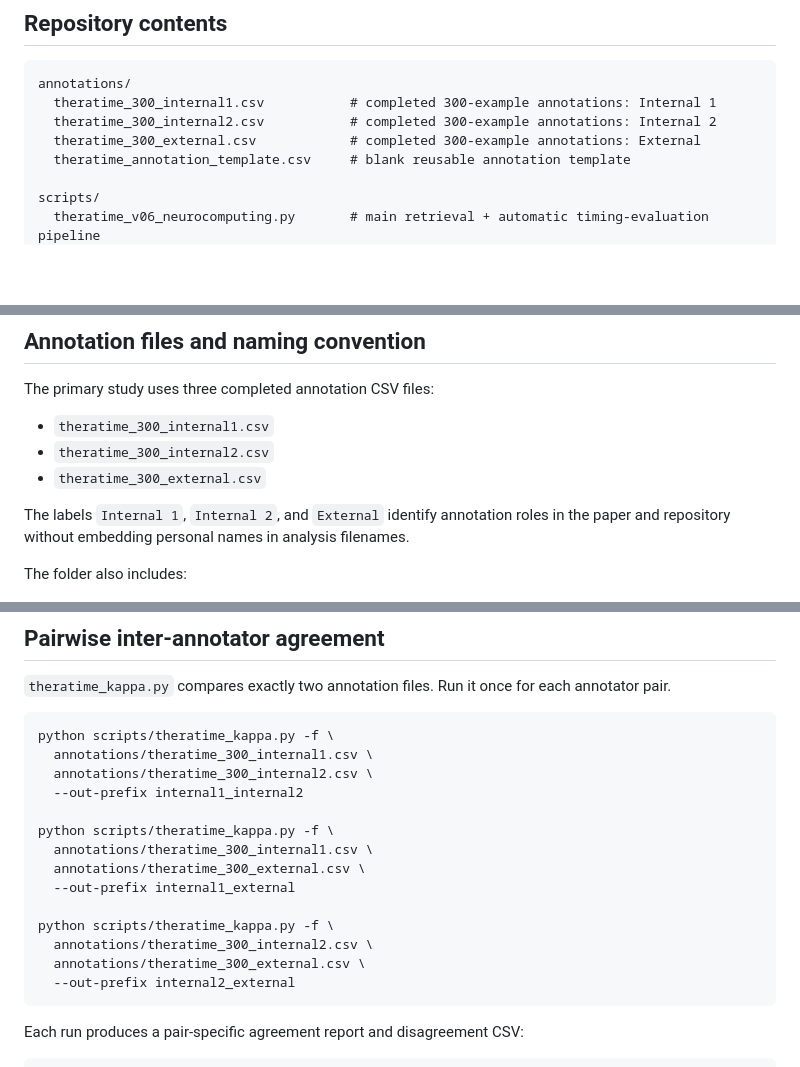
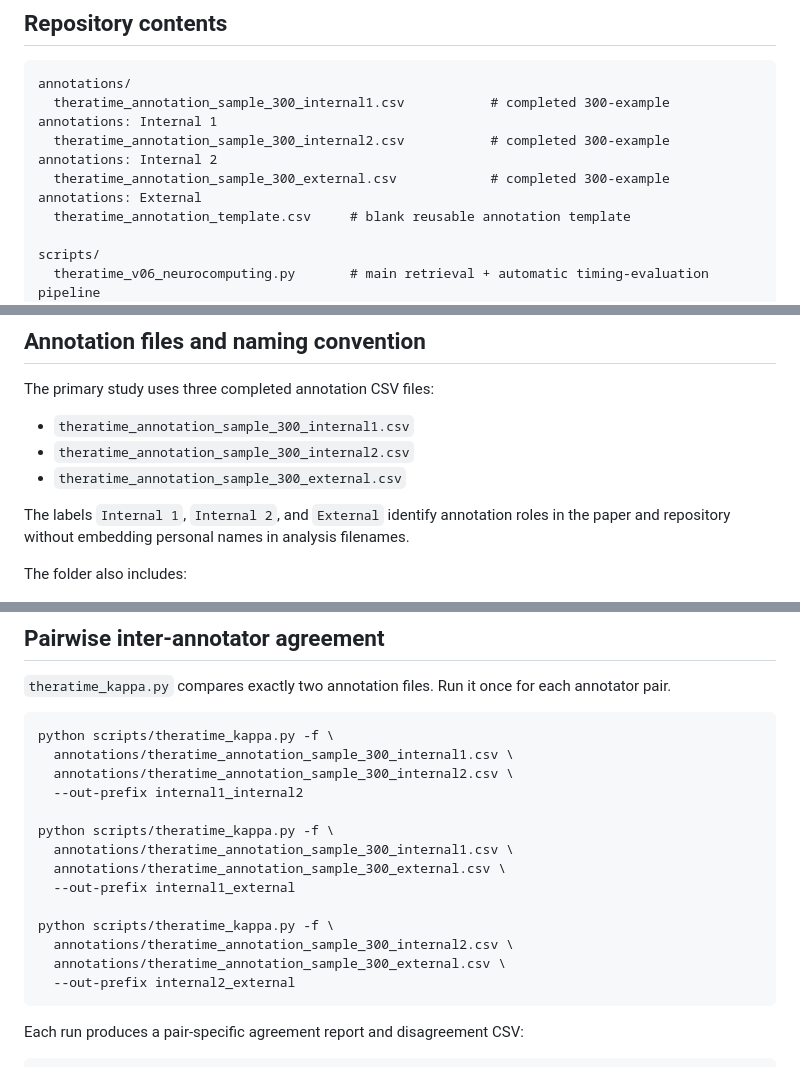
Before and after one commit to briouyaasmae/theratime, a Markdown page: README.md, 3 parts joined by grey strips. Rendered like a GitHub page; blank space fills up the shorter version.

Commit message:
Revise annotation file names in README
Updated annotation file names in README to reflect new naming convention.

````diff
--- a/README.md
+++ b/README.md
@@ -20,9 +20,9 @@ It is not a therapy chatbot, not a clinical decision-support system, and not val
 
 ```text
 annotations/
-  theratime_300_internal1.csv           # completed 300-example annotations: Internal 1
-  theratime_300_internal2.csv           # completed 300-example annotations: Internal 2
-  theratime_300_external.csv            # completed 300-example annotations: External
+  theratime_annotation_sample_300_internal1.csv           # completed 300-example annotations: Internal 1
+  theratime_annotation_sample_300_internal2.csv           # completed 300-example annotations: Internal 2
+  theratime_annotation_sample_300_external.csv            # completed 300-example annotations: External
   theratime_annotation_template.csv     # blank reusable annotation template
 
 scripts/
@@ -51,9 +51,9 @@ CITATION.cff
 
 The primary study uses three completed annotation CSV files:
 
-- `theratime_300_internal1.csv`
-- `theratime_300_internal2.csv`
-- `theratime_300_external.csv`
+- `theratime_annotation_sample_300_internal1.csv`
+- `theratime_annotation_sample_300_internal2.csv`
+- `theratime_annotation_sample_300_external.csv`
 
 The labels `Internal 1`, `Internal 2`, and `External` identify annotation roles in the paper and repository without embedding personal names in analysis filenames.
 
@@ -101,18 +101,18 @@ For local execution, edit `OUTPUT_DIR` or adapt it to a local path.
 
 ```bash
 python scripts/theratime_kappa.py -f \
-  annotations/theratime_300_internal1.csv \
-  annotations/theratime_300_internal2.csv \
+  annotations/theratime_annotation_sample_300_internal1.csv \
+  annotations/theratime_annotation_sample_300_internal2.csv \
   --out-prefix internal1_internal2
 
 python scripts/theratime_kappa.py -f \
-  annotations/theratime_300_internal1.csv \
-  annotations/theratime_300_external.csv \
+  annotations/theratime_annotation_sample_300_internal1.csv \
+  annotations/theratime_annotation_sample_300_external.csv \
   --out-prefix internal1_external
 
 python scripts/theratime_kappa.py -f \
-  annotations/theratime_300_internal2.csv \
-  annotations/theratime_300_external.csv \
+  annotations/theratime_annotation_sample_300_internal2.csv \
+  annotations/theratime_annotation_sample_300_external.csv \
   --out-prefix internal2_external
 ```
 
````
Also changed, not shown: other parts of README.md (+8 -8 lines).
